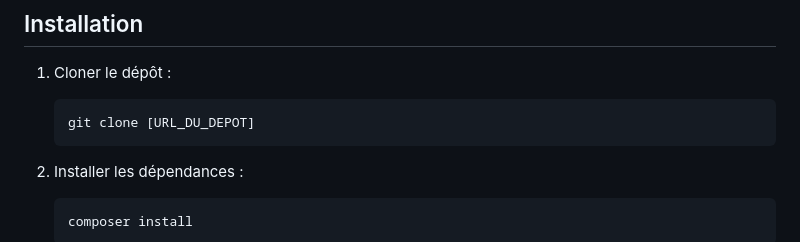
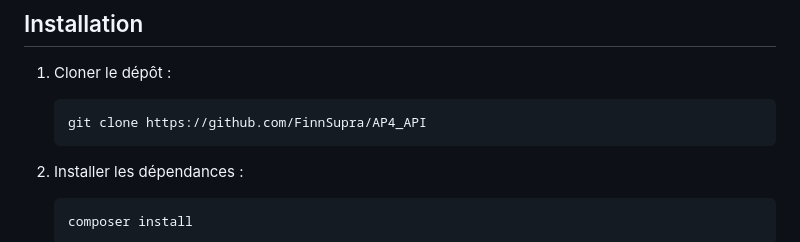
Before and after one commit to FinnSupra/AP4_API, a Markdown page: README.md, the part around the change. Drawn GitHub-style.

````diff
--- a/README.md
+++ b/README.md
@@ -13,7 +13,7 @@ Une API RESTful développée avec le framework Slim (PHP) pour la gestion des vi
 
 1. Cloner le dépôt :
    ```bash
-   git clone [URL_DU_DEPOT]
+   git clone https://github.com/FinnSupra/AP4_API
    ```
 
 2. Installer les dépendances :
````
